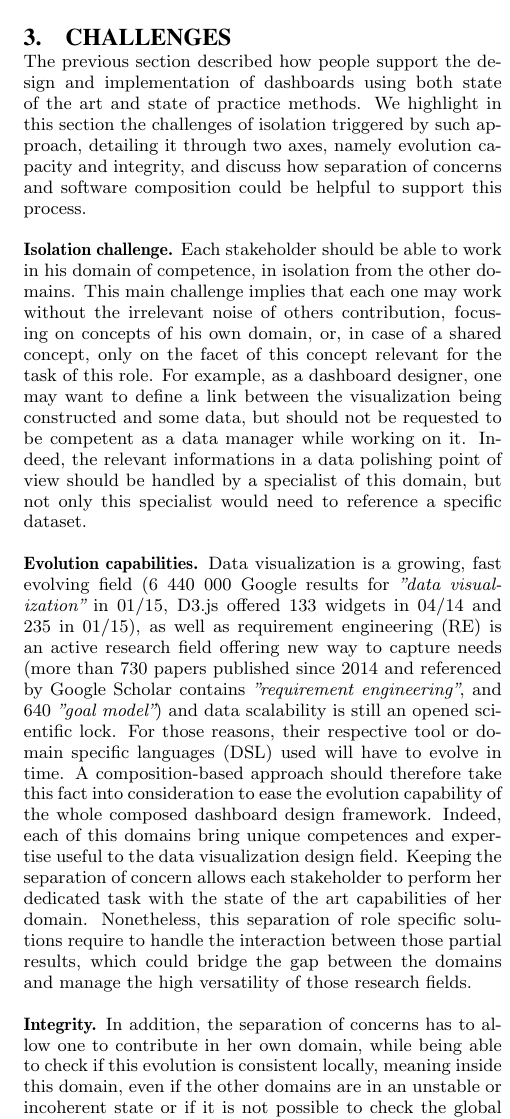
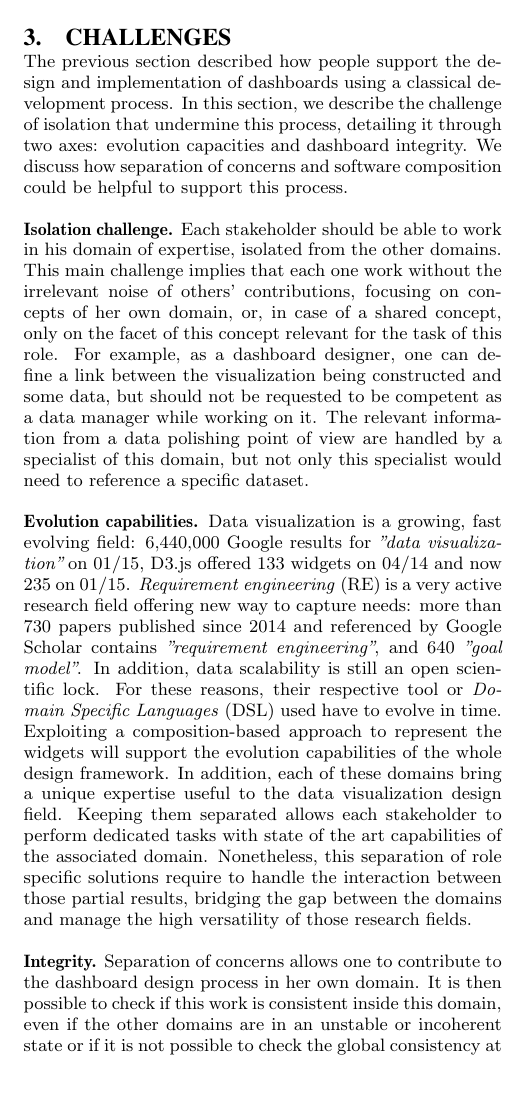
Before and after one commit to ILogre/ModularityPoster, a LaTeX paper (ModularityPoster.tex): part of one column of page 2 of 3 before the commit and part of one column of page 2 of 2 after it, cut so that both start at the same text, the shorter picture padded with empty space. Compiled offline with pdfLaTeX.

Commit message:
conclusion

```diff
--- a/ModularityPoster.tex
+++ b/ModularityPoster.tex
@@ -164,10 +164,10 @@ libraries on data format then reduce reusability.
 \section{Challenges}
 
 The previous section described how people support the design and
-implementation of dashboards using both state of the art and state of
-practice methods. We highlight in this section the challenges of isolation
-triggered by such approach, detailing it through two axes, namely evolution
-capacity and integrity, and discuss how separation of concerns and
+implementation of dashboards using a classical development process. In
+this section, we describe the challenge of isolation that undermine
+this process, detailing it through two axes: evolution capacities and
+dashboard integrity. We discuss how separation of concerns and
 software composition could be helpful to support this process.
 
 %% Pour chaque paragraphe, se raccrocher au contexte de la section
@@ -176,46 +176,42 @@ software composition could be helpful to support this process.
 %% composition (ou des deux), et discuter des benefics envisages par
 %% une approche de ce genre.
 
-\textbf{Isolation challenge.}
-Each stakeholder should be able to work in his domain of competence,
-in isolation from the other domains. This main challenge implies that
-each one may work without the irrelevant noise of others contribution,
-focusing on concepts of his own domain, or, in case of a shared concept,
-only on the facet of this concept relevant for the task of this role.
-For example, as a dashboard designer, one may want to define a link
-between the visualization being constructed and some data, but should
-not be requested to be competent as a data manager while working on it.
-Indeed, the relevant informations in a data polishing point of view should
-be handled by a specialist of this domain, but not only this specialist
-would need to reference a specific dataset.
+\textbf{Isolation challenge.}  Each stakeholder should be able to work
+in his domain of expertise, isolated from the other domains. This main
+challenge implies that each one work without the irrelevant noise of
+others' contributions, focusing on concepts of her own domain, or, in
+case of a shared concept, only on the facet of this concept relevant
+for the task of this role.  For example, as a dashboard designer, one
+can define a link between the visualization being constructed and some
+data, but should not be requested to be competent as a data manager
+while working on it.  The relevant information from a data polishing
+point of view are handled by a specialist of this domain, but not only
+this specialist would need to reference a specific dataset.
 % quels sont les avantages a les maintenir séparés ^
 
-\textbf{Evolution capabilities.}
-Data visualization is a growing, fast evolving field
-(6 440 000 Google results for \emph{"data visualization"} in 01/15,
-D3.js offered 133 widgets in 04/14 and 235 in 01/15),
-as well as requirement engineering (RE) is an active research field
-offering new way to capture needs (more than 730 papers published
-since 2014 and referenced by Google Scholar contains
-\emph{"requirement engineering"}, and 640 \emph{"goal model"})
-and data scalability is still an opened scientific lock.
-For those reasons, their respective tool or domain
-specific languages (DSL) used will have to evolve in time.
-A composition-based approach should therefore take this fact
-into consideration to ease the evolution
-capability of the whole composed dashboard design framework.
-Indeed, each of this domains bring unique competences and expertise
-useful to the data visualization design field. Keeping the separation
-of concern allows each stakeholder to perform her dedicated task with
-the state of the art capabilities of her domain.
-Nonetheless, this separation of role specific solutions require to
-handle the interaction between those partial results,
-which could bridge the gap between the domains and
-manage the high versatility of those research fields.
+\textbf{Evolution capabilities.}  Data visualization is a growing,
+fast evolving field: 6,440,000 Google results for \emph{"data
+  visualization"} on 01/15, D3.js offered 133 widgets on 04/14 and now
+235 on 01/15. \emph{Requirement engineering} (RE) is a very active
+research field offering new way to capture needs: more than 730 papers
+published since 2014 and referenced by Google Scholar contains
+\emph{"requirement engineering"}, and 640 \emph{"goal model"}. In
+addition, data scalability is still an open scientific lock. For these
+reasons, their respective tool or \emph{Domain Specific Languages}
+(DSL) used have to evolve in time.  Exploiting a composition-based
+approach to represent the widgets will support the evolution
+capabilities of the whole design framework. In addition, each of these
+domains bring a unique expertise useful to the data visualization
+design field. Keeping them separated allows each stakeholder to
+perform dedicated tasks with state of the art capabilities of the
+associated domain.  Nonetheless, this separation of role specific
+solutions require to handle the interaction between those partial
+results, bridging the gap between the domains and manage the high
+versatility of those research fields.
 
-\textbf{Integrity.}
-In addition, the separation of concerns has to allow one to contribute
-in her own domain, while being able to check if this evolution is
-consistent locally, meaning inside this domain, even if the other domains
-are in an unstable or incoherent state or if it is not possible to check
-the global consistency at the moment. For example, one as a data manager
+\textbf{Integrity.} Separation of concerns allows one to contribute to
+the dashboard design process in her own domain. It is then possible to
+check if this work is consistent inside this domain, even if the other
+domains are in an unstable or incoherent state or if it is not
+possible to check the global consistency at the moment. For example, a
+data manager is allowed to edit a resource measurement unit to
@@ -231,3 +226,2 @@ introducing the notion of local and global consistency to handle.
 
 %% Ouvrir sur la compo de DSL
-\textbf{Actionable insights: DSL composition.}
@@ -250 +227,0 @@ while insuring the same properties as service-oriented architecture
-field.
@@ -250,0 +244 @@ field.
+Our short-term perspective is to work on the integration of the DSLs
```
Also changed, not shown: ModularityPoster.tex (53 more changed lines).
